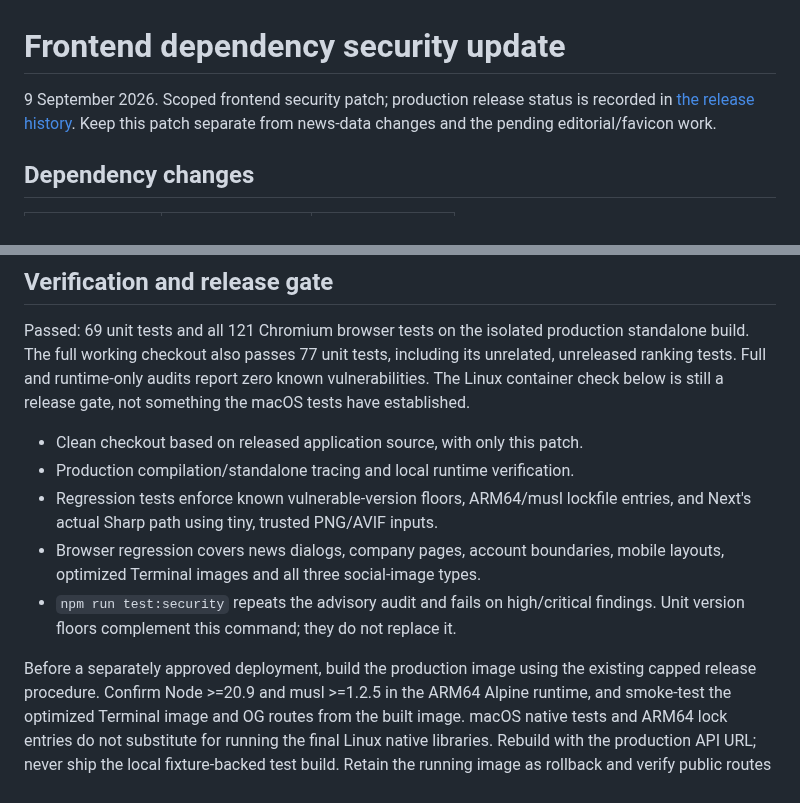
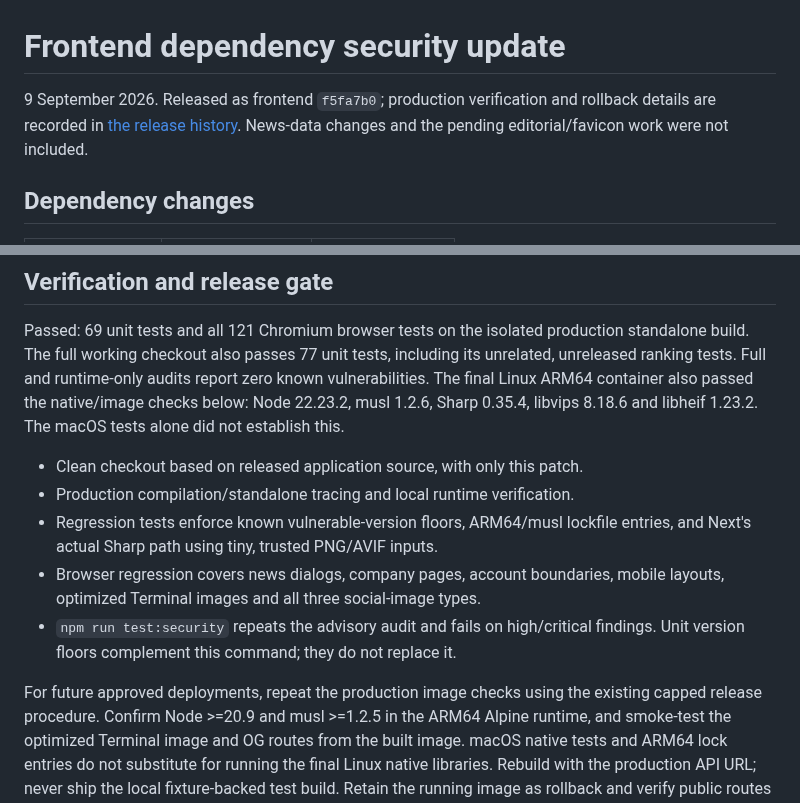
Before and after one commit to Filipsuper/newstest-frontend, a Markdown page: docs/security-update-2026-09-09.md, 2 parts joined by grey strips. GitHub-like rendering.

```diff
--- a/docs/security-update-2026-09-09.md
+++ b/docs/security-update-2026-09-09.md
@@ -1,8 +1,8 @@
 # Frontend dependency security update
 
-9 September 2026. Scoped frontend security patch; production release status is
-recorded in [the release history](release-history.md). Keep this patch separate
-from news-data changes and the pending editorial/favicon work.
+9 September 2026. Released as frontend `f5fa7b0`; production verification and
+rollback details are recorded in [the release history](release-history.md).
+News-data changes and the pending editorial/favicon work were not included.
 
 ## Dependency changes
 
@@ -41,8 +41,9 @@ tests were used.
 Passed: 69 unit tests and all 121 Chromium browser tests on the isolated
 production standalone build. The full working checkout also passes 77 unit
 tests, including its unrelated, unreleased ranking tests. Full and runtime-only
-audits report zero known vulnerabilities. The Linux container check below is
-still a release gate, not something the macOS tests have established.
+audits report zero known vulnerabilities. The final Linux ARM64 container also
+passed the native/image checks below: Node 22.23.2, musl 1.2.6, Sharp 0.35.4,
+libvips 8.18.6 and libheif 1.23.2. The macOS tests alone did not establish this.
 
 - Clean checkout based on released application source, with only this patch.
 - Production compilation/standalone tracing and local runtime verification.
@@ -53,7 +54,7 @@ still a release gate, not something the macOS tests have established.
 - `npm run test:security` repeats the advisory audit and fails on high/critical
   findings. Unit version floors complement this command; they do not replace it.
 
-Before a separately approved deployment, build the production image using the
+For future approved deployments, repeat the production image checks using the
 existing capped release procedure. Confirm Node >=20.9 and musl >=1.2.5 in the
 ARM64 Alpine runtime, and smoke-test the optimized Terminal image and OG routes
 from the built image. macOS native tests and ARM64 lock entries do not substitute
```
Also changed, not shown: ROADMAP.md (+7 -5 lines), docs/release-history.md (+31 -0 lines).
